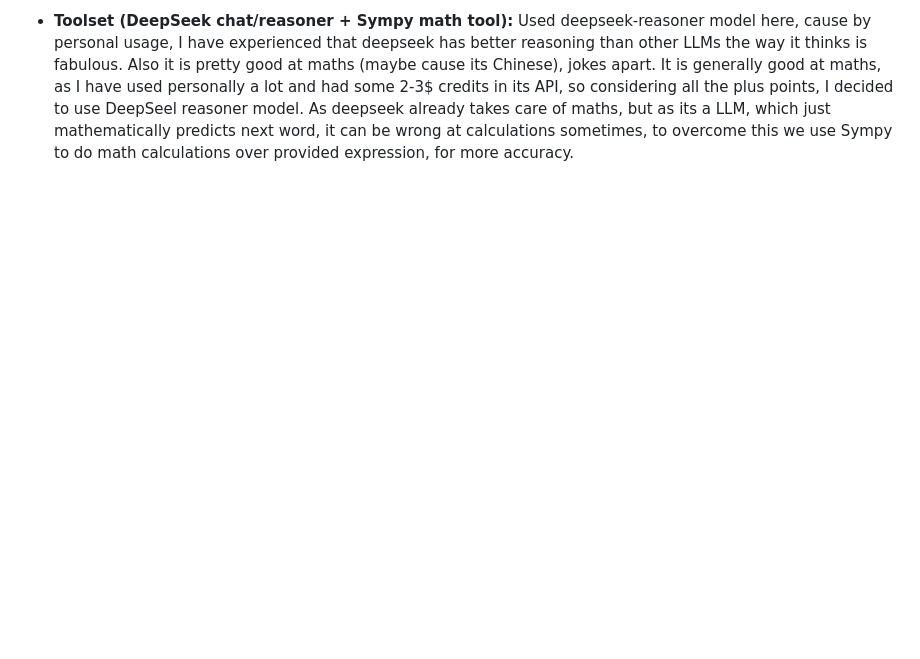
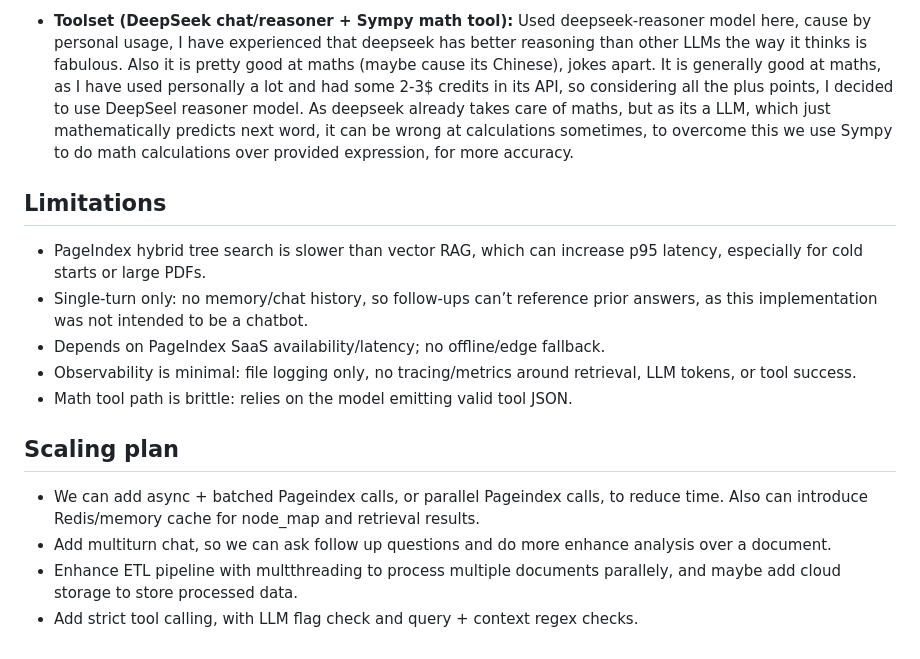
Before and after one commit to Phantom-VK/VR-ETL, a Markdown page: docs/architecture.md, the part around the change. GitHub-like rendering; blank space fills up the shorter version.

Commit message:
Added architecture limitations and scaling plan.

```diff
--- a/docs/architecture.md
+++ b/docs/architecture.md
@@ -30,3 +30,19 @@ Used deepseek-reasoner model here, cause by personal usage, I have experienced t
 (maybe cause its Chinese), jokes apart. It is generally good at maths, as I have used personally a lot and had some 2-3$ credits in its API, so considering all the plus points,
 I decided to use DeepSeel reasoner model. As deepseek already takes care of maths, but as its a LLM, which just mathematically predicts next word, it can be wrong at calculations sometimes, to overcome this
 we use Sympy to do math calculations over provided expression, for more accuracy.
+
+
+## Limitations
+
+- PageIndex hybrid tree search is slower than vector RAG, which can increase p95 latency, especially for cold starts or large PDFs.
+- Single-turn only: no memory/chat history, so follow-ups can’t reference prior answers, as this implementation was not intended to be a chatbot.
+- Depends on PageIndex SaaS availability/latency; no offline/edge fallback.
+- Observability is minimal: file logging only, no tracing/metrics around retrieval, LLM tokens, or tool success.
+- Math tool path is brittle: relies on the model emitting valid tool JSON.
+
+## Scaling plan
+
+- We can add async + batched Pageindex calls, or parallel Pageindex calls, to reduce time. Also can introduce Redis/memory cache for node_map and retrieval results.
+- Add multiturn chat, so we can ask follow up questions and do more enhance analysis over a document.
+- Enhance ETL pipeline with multthreading to process multiple documents parallely, and maybe add cloud storage to store processed data.
+- Add strict tool calling, with LLM flag check and query + context regex checks.
```
